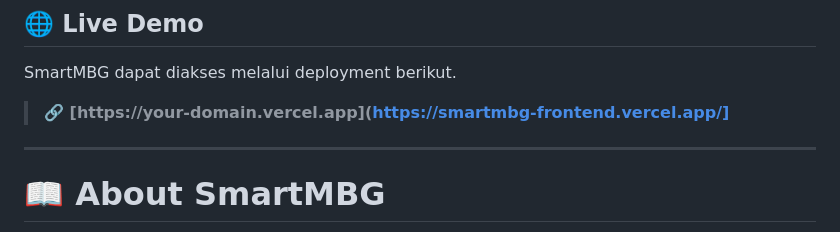
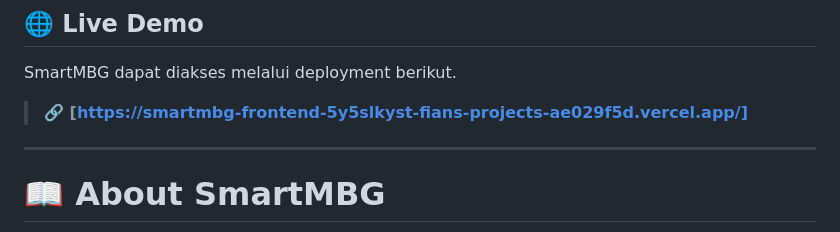
Before and after one commit to ArfianPutraPratama/SmartMBG, a Markdown page: README.md, the part around the change. GitHub-like rendering.

Commit message:
Update live demo link in README.md

```diff
--- a/README.md
+++ b/README.md
@@ -14,7 +14,7 @@ Platform Monitoring Program Makan Bergizi Gratis (MBG) berbasis **Artificial Int
 
 SmartMBG dapat diakses melalui deployment berikut.
 
-> **🔗 [https://your-domain.vercel.app](https://smartmbg-frontend.vercel.app/]**
+> **🔗 [https://smartmbg-frontend-5y5slkyst-fians-projects-ae029f5d.vercel.app/]**
 
 ---
 
```
